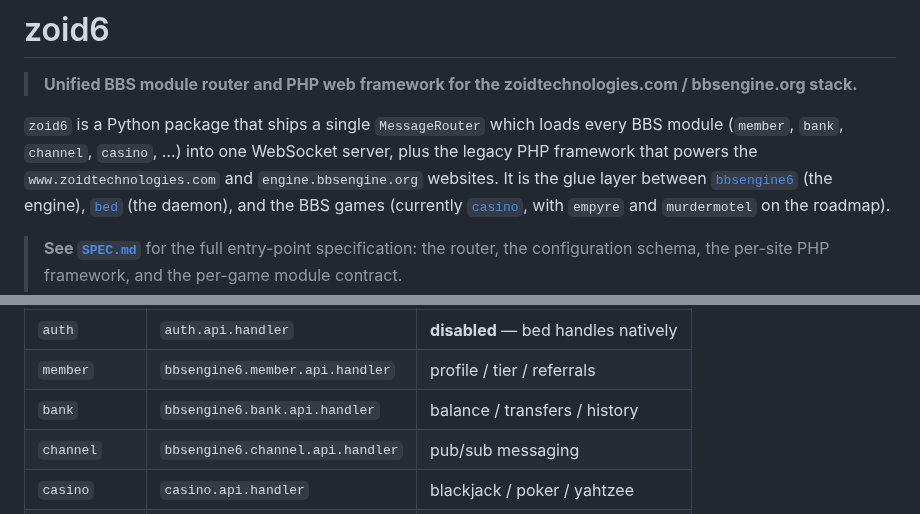
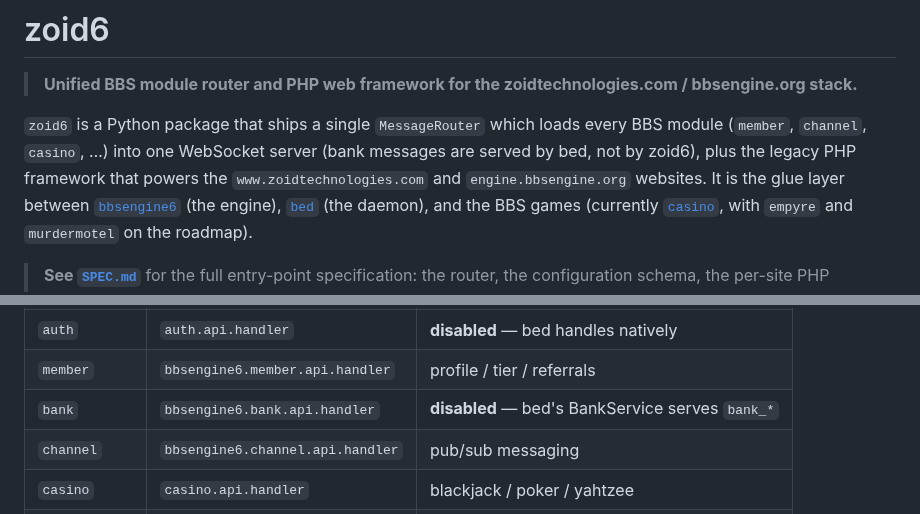
Before and after one commit to jonez734/zoid6, a Markdown page: README.md, 2 parts joined by grey strips. Rendered like a GitHub page.

Commit message:
docs(zoid6): 0.0.3 changelog; bank module disabled in SPEC and README

```diff
--- a/README.md
+++ b/README.md
@@ -4,8 +4,8 @@
 > / bbsengine.org stack.**
 
 `zoid6` is a Python package that ships a single `MessageRouter` which
-loads every BBS module (`member`, `bank`, `channel`, `casino`, …) into
-one WebSocket server, plus the legacy PHP framework that powers the
+loads every BBS module (`member`, `channel`, `casino`, …) into
+one WebSocket server (bank messages are served by bed, not by zoid6), plus the legacy PHP framework that powers the
 `www.zoidtechnologies.com` and `engine.bbsengine.org` websites. It is
 the glue layer between [`bbsengine6`](../bbsengine6/) (the engine),
 [`bed`](../bed/) (the daemon), and the BBS games (currently
@@ -154,7 +154,7 @@ The shipped config enables:
 |-------------|---------------------------------------|---------------------------------------|
 | `auth`      | `auth.api.handler`                    | **disabled** — bed handles natively   |
 | `member`    | `bbsengine6.member.api.handler`       | profile / tier / referrals            |
-| `bank`      | `bbsengine6.bank.api.handler`         | balance / transfers / history         |
+| `bank`      | `bbsengine6.bank.api.handler`         | **disabled** — bed's BankService serves `bank_*` |
 | `channel`   | `bbsengine6.channel.api.handler`      | pub/sub messaging                     |
 | `casino`    | `casino.api.handler`                  | blackjack / poker / yahtzee           |
 | `empyre`    | `empyre.api.handler`                  | (not yet implemented)                 |
```
Also changed, not shown: CHANGELOG.md (+18 -0 lines), SPEC.md (+4 -2 lines).
